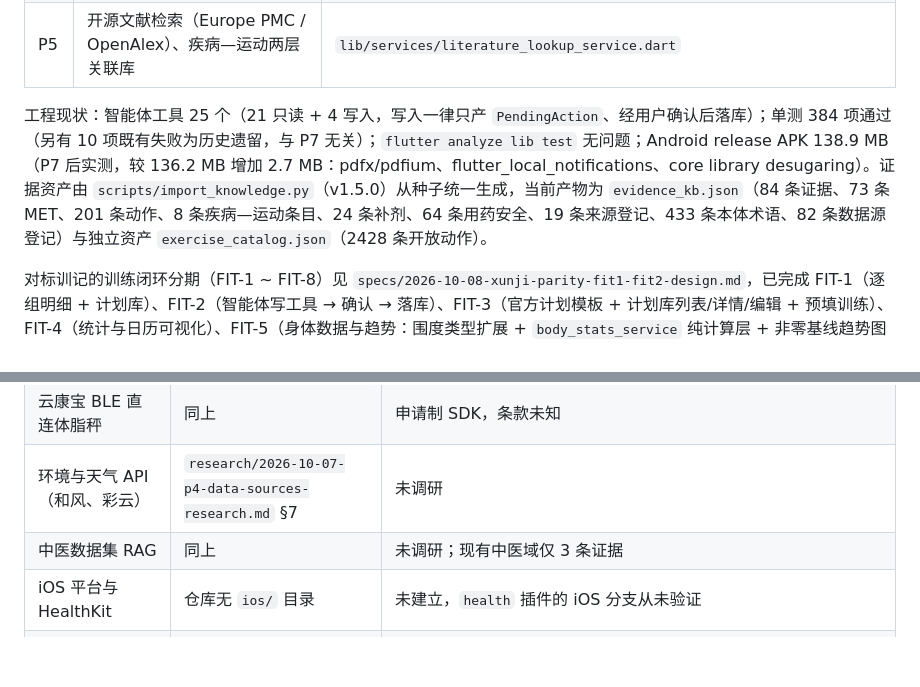
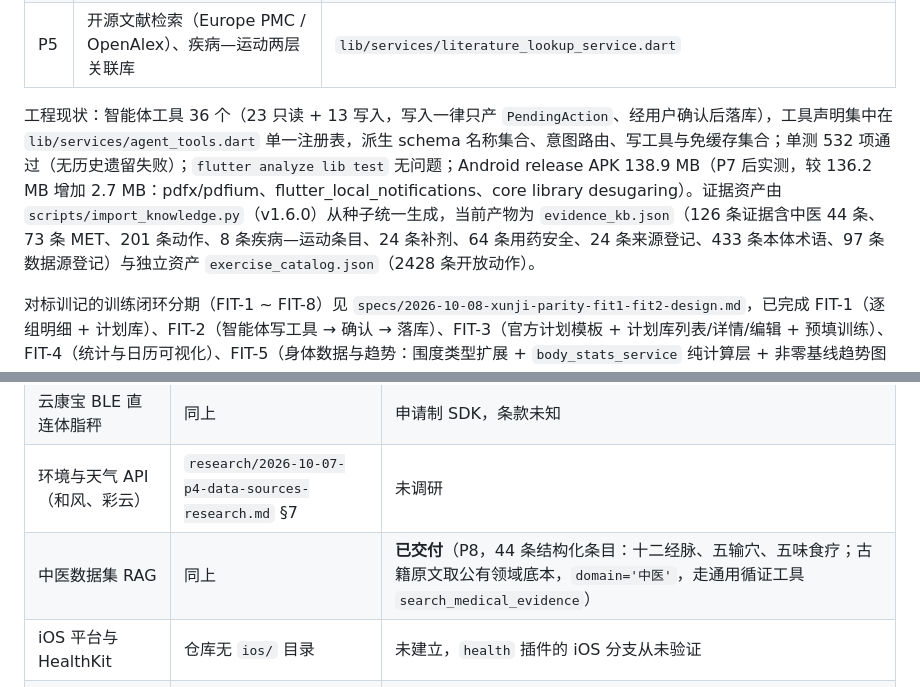
Before and after one commit to leixinwng-maker/sport-live, a Markdown page: docs/ROADMAP.md, 2 parts joined by grey strips. Drawn GitHub-style; blank space fills up the shorter version.

```diff
--- a/docs/ROADMAP.md
+++ b/docs/ROADMAP.md
@@ -14,7 +14,7 @@
 | P4 | 循证知识库与 4 个循证工具、Health Connect 接入、体成分录入与拍照识别、PIPL 同意与撤回闭环 | `assets/data/evidence_kb.json`、`lib/services/{wearable_aggregator,body_composition_parser}.dart` |
 | P5 | 开源文献检索（Europe PMC / OpenAlex）、疾病—运动两层关联库 | `lib/services/literature_lookup_service.dart` |
 
-工程现状：智能体工具 25 个（21 只读 + 4 写入，写入一律只产 `PendingAction`、经用户确认后落库）；单测 384 项通过（另有 10 项既有失败为历史遗留，与 P7 无关）；`flutter analyze lib test` 无问题；Android release APK 138.9 MB（P7 后实测，较 136.2 MB 增加 2.7 MB：pdfx/pdfium、flutter_local_notifications、core library desugaring）。证据资产由 `scripts/import_knowledge.py`（v1.5.0）从种子统一生成，当前产物为 `evidence_kb.json`（84 条证据、73 条 MET、201 条动作、8 条疾病—运动条目、24 条补剂、64 条用药安全、19 条来源登记、433 条本体术语、82 条数据源登记）与独立资产 `exercise_catalog.json`（2428 条开放动作）。
+工程现状：智能体工具 36 个（23 只读 + 13 写入，写入一律只产 `PendingAction`、经用户确认后落库），工具声明集中在 `lib/services/agent_tools.dart` 单一注册表，派生 schema 名称集合、意图路由、写工具与免缓存集合；单测 532 项通过（无历史遗留失败）；`flutter analyze lib test` 无问题；Android release APK 138.9 MB（P7 后实测，较 136.2 MB 增加 2.7 MB：pdfx/pdfium、flutter_local_notifications、core library desugaring）。证据资产由 `scripts/import_knowledge.py`（v1.6.0）从种子统一生成，当前产物为 `evidence_kb.json`（126 条证据含中医 44 条、73 条 MET、201 条动作、8 条疾病—运动条目、24 条补剂、64 条用药安全、24 条来源登记、433 条本体术语、97 条数据源登记）与独立资产 `exercise_catalog.json`（2428 条开放动作）。
 
 对标训记的训练闭环分期（FIT-1 ~ FIT-8）见 `specs/2026-10-08-xunji-parity-fit1-fit2-design.md`，已完成 FIT-1（逐组明细 + 计划库）、FIT-2（智能体写工具 → 确认 → 落库）、FIT-3（官方计划模板 + 计划库列表/详情/编辑 + 预填训练）、FIT-4（统计与日历可视化）、FIT-5（身体数据与趋势：围度类型扩展 + `body_stats_service` 纯计算层 + 非零基线趋势图 + 独立趋势页）、FIT-6（组间休息计时：`rest_timer` 控制器 + 打勾自动触发 + 训练页倒计时圆环 + 设置页开关）、FIT-7（饮食增强：每日营养目标与达成度 `diet_target`/`diet_target_service` + 首页目标卡、条码扫码页接入 `FoodLookupService`、语音快速记录 `voice_diet_parser`/`voice_diet_screen` 双入口 + 草稿合并、断食 `fasting`/`fasting_service`/`fasting_settings` + 圆环页与进行中卡、三份新增单测）。
 
@@ -31,7 +31,7 @@
 | 华为 Health Service Kit | `specs/2026-10-07-p4-health-data-design.md` §1 | 资质门槛：实缴注册资本 ≥50 万且成立满 1 年 |
 | 云康宝 BLE 直连体脂秤 | 同上 | 申请制 SDK，条款未知 |
 | 环境与天气 API（和风、彩云） | `research/2026-10-07-p4-data-sources-research.md` §7 | 未调研 |
-| 中医数据集 RAG | 同上 | 未调研；现有中医域仅 3 条证据 |
+| 中医数据集 RAG | 同上 | **已交付**（P8，44 条结构化条目：十二经脉、五输穴、五味食疗；古籍原文取公有领域底本，`domain='中医'`，走通用循证工具 `search_medical_evidence`） |
 | iOS 平台与 HealthKit | 仓库无 `ios/` 目录 | 未建立，`health` 插件的 iOS 分支从未验证 |
 | 真机验收 | `plans/2026-10-07-p4-health-data-plan.md` 实施结论 | APK 已产出，主流程未在真机跑过 |
 | schema 增量迁移（替换清库重建） | 会话中提出 | 见 §8 岔路口；云同步可用前不阻塞 |
```
Also changed, not shown: README.md (+9 -3 lines).
